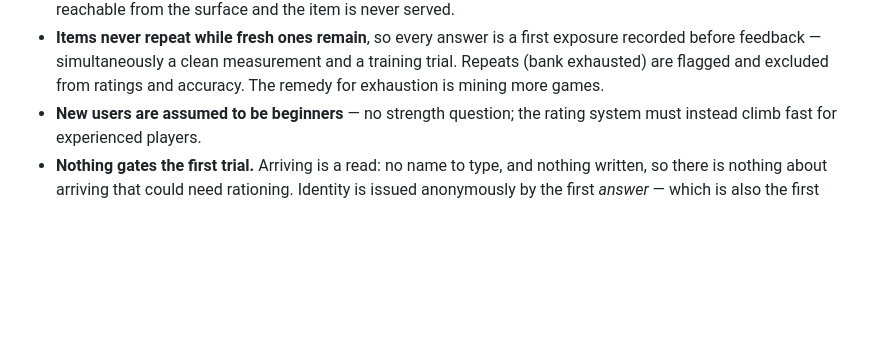
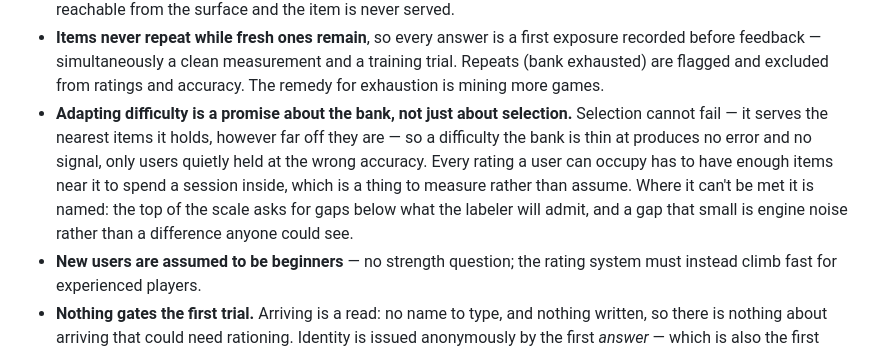
Before and after one commit to brendanlong/chess-pretraining-for-humans, a Markdown page: SPEC.md, the part around the change. Rendered like a GitHub page; blank space fills up the shorter version.

Commit message:
Say in SPEC that adaptive difficulty is a claim on the bank
The bank ran 127 items deep where an engaged beginner ends up, against
2,000-3,000 at either end, and nothing anywhere said so: selection serves
the nearest items it holds however far off they are, so a thin band is
not an error, it is users held at the wrong accuracy in silence. That
makes bank depth part of what "difficulty adapts to hold you near 80%"
promises, and a thing to measure rather than assume.

Named rather than chased, because it can't be met: the top two rungs of
the user scale ask for gaps under the labeler's floor, where the engine's
own preference is noise.

```diff
--- a/SPEC.md
+++ b/SPEC.md
@@ -75,6 +75,15 @@ automatically.
   measurement and a training trial. Repeats (bank exhausted) are flagged
   and excluded from ratings and accuracy. The remedy for exhaustion is
   mining more games.
+- **Adapting difficulty is a promise about the bank, not just about
+  selection.** Selection cannot fail — it serves the nearest items it
+  holds, however far off they are — so a difficulty the bank is thin at
+  produces no error and no signal, only users quietly held at the wrong
+  accuracy. Every rating a user can occupy has to have enough items near
+  it to spend a session inside, which is a thing to measure rather than
+  assume. Where it can't be met it is named: the top of the scale asks for
+  gaps below what the labeler will admit, and a gap that small is engine
+  noise rather than a difference anyone could see.
 - **New users are assumed to be beginners** — no strength question; the
   rating system must instead climb fast for experienced players.
 - **Nothing gates the first trial.** Arriving is a read: no name to type, and
```
